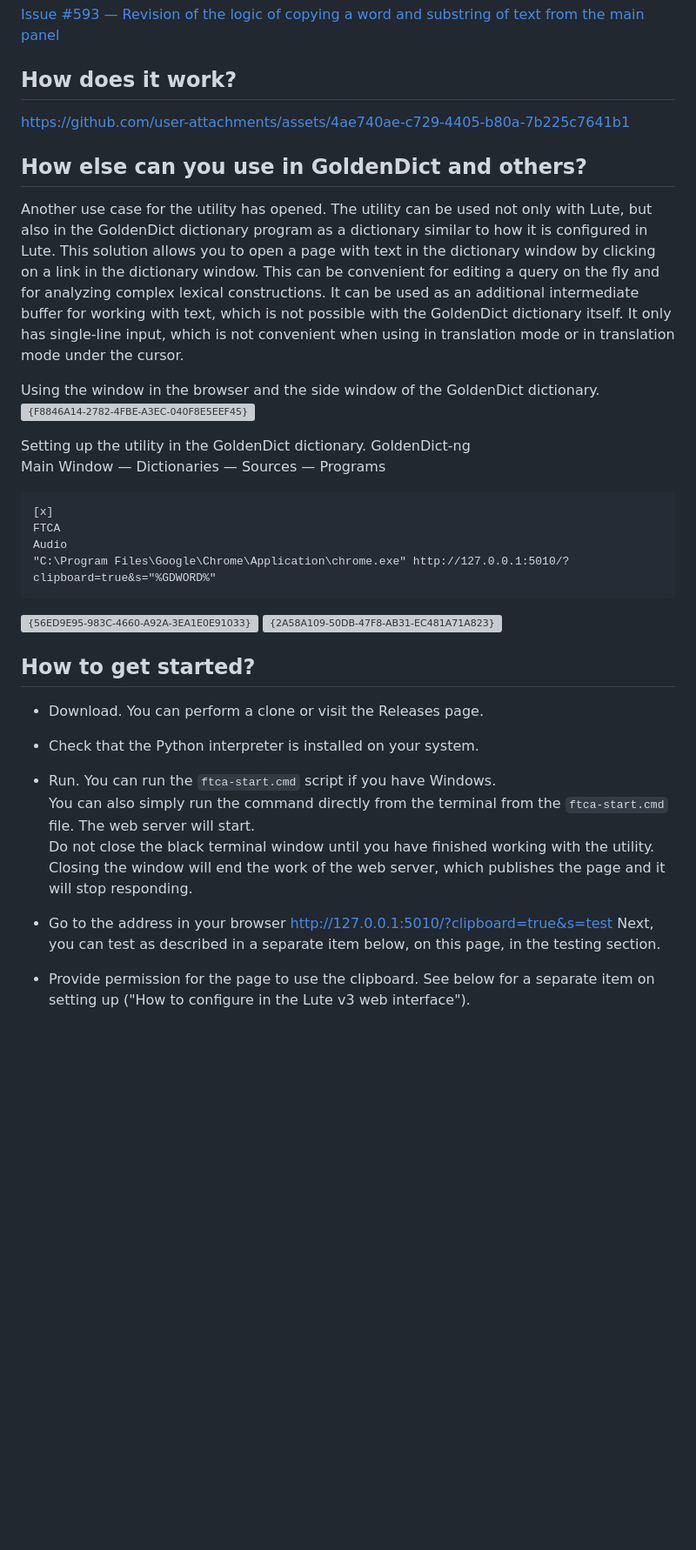
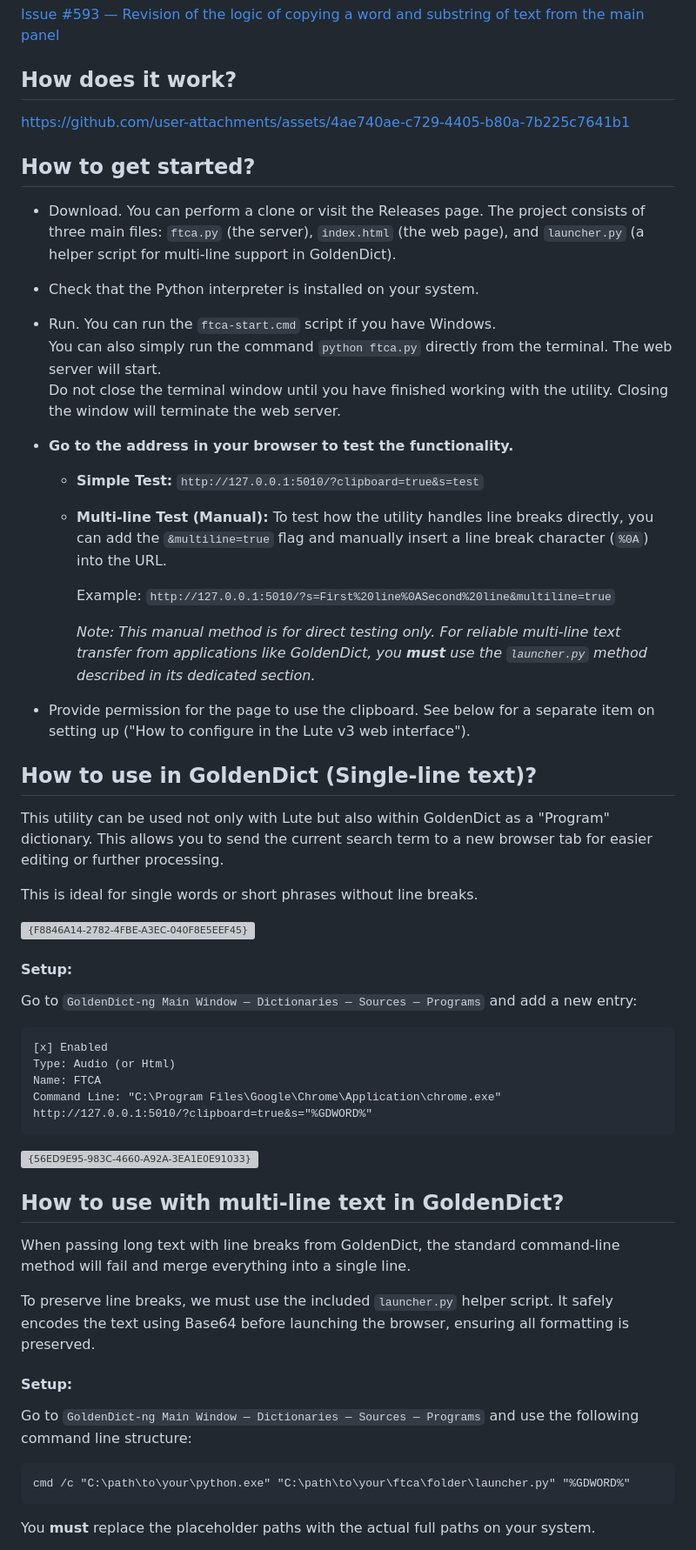
Before and after one commit to voothi/ftca, a Markdown page: README.md, the part around one of its changes. Shown at 87% size. Rendered like a GitHub page; blank space fills up the shorter version; grey boxes are pictures that could not be loaded.

````diff
--- a/README.md
+++ b/README.md
@@ -28,41 +28,56 @@ A utility for solving the problem of translating individual words in [Lute v3](h
 ## How does it work?
 https://github.com/user-attachments/assets/4ae740ae-c729-4405-b80a-7b225c7641b1
 
-## How else can you use in GoldenDict and others?
-Another use case for the utility has opened. The utility can be used not only with Lute, but also in the GoldenDict dictionary program as a dictionary similar to how it is configured in Lute.
-This solution allows you to open a page with text in the dictionary window by clicking on a link in the dictionary window. This can be convenient for editing a query on the fly and for analyzing complex lexical constructions. It can be used as an additional intermediate buffer for working with text, which is not possible with the GoldenDict dictionary itself. It only has single-line input, which is not convenient when using in translation mode or in translation mode under the cursor.
-
-Using the window in the browser and the side window of the GoldenDict dictionary.
-<img width="960" alt="{F8846A14-2782-4FBE-A3EC-040F8E5EEF45}" src="https://github.com/user-attachments/assets/bebdc522-bb85-4cf3-8bf4-1794eb7b64f7" />
-
-Setting up the utility in the GoldenDict dictionary.
-GoldenDict-ng
-Main Window — Dictionaries — Sources — Programs
-```
-[x]
-FTCA
-Audio
-"C:\Program Files\Google\Chrome\Application\chrome.exe" http://127.0.0.1:5010/?clipboard=true&s="%GDWORD%"
-```
-<img width="960" alt="{56ED9E95-983C-4660-A92A-3EA1E0E91033}" src="https://github.com/user-attachments/assets/25328302-f275-4130-892a-0f8b657489fb" />
-<img width="960" alt="{2A58A109-50DB-47F8-AB31-EC481A71A823}" src="https://github.com/user-attachments/assets/cf4e736a-25b5-4e6a-9805-798a4379cd50" />
-
-
 ## How to get started?
-- Download. You can perform a clone or visit the Releases page.
+- Download. You can perform a clone or visit the Releases page. The project consists of three main files: `ftca.py` (the server), `index.html` (the web page), and `launcher.py` (a helper script for multi-line support in GoldenDict).
 
 - Check that the Python interpreter is installed on your system.
 
 - Run.
 You can run the `ftca-start.cmd` script if you have Windows.
-You can also simply run the command directly from the terminal from the `ftca-start.cmd` file.
+You can also simply run the command `python ftca.py` directly from the terminal.
 The web server will start.
-Do not close the black terminal window until you have finished working with the utility. Closing the window will end the work of the web server, which publishes the page and it will stop responding.
+Do not close the terminal window until you have finished working with the utility. Closing the window will terminate the web server.
 
-- Go to the address in your browser
-http://127.0.0.1:5010/?clipboard=true&s=test
-Next, you can test as described in a separate item below, on this page, in the testing section.
+- **Go to the address in your browser to test the functionality.**
+  - **Simple Test:** `http://127.0.0.1:5010/?clipboard=true&s=test`
+  - **Multi-line Test (Manual):** To test how the utility handles line breaks directly, you can add the `&multiline=true` flag and manually insert a line break character (`%0A`) into the URL.
+
+    Example: `http://127.0.0.1:5010/?s=First%20line%0ASecond%20line&multiline=true`
+
+    *Note: This manual method is for direct testing only. For reliable multi-line text transfer from applications like GoldenDict, you **must** use the `launcher.py` method described in its dedicated section.*
 
 - Provide permission for the page to use the clipboard.
 See below for a separate item on setting up ("How to configure in the Lute v3 web interface").
 
+## How to use in GoldenDict (Single-line text)?
+This utility can be used not only with Lute but also within GoldenDict as a "Program" dictionary. This allows you to send the current search term to a new browser tab for easier editing or further processing.
+
+This is ideal for single words or short phrases without line breaks.
+
+<img width="960" alt="{F8846A14-2782-4FBE-A3EC-040F8E5EEF45}" src="https://github.com/user-attachments/assets/bebdc522-bb85-4cf3-8bf4-1794eb7b64f7" />
+
+#### Setup:
+Go to `GoldenDict-ng Main Window — Dictionaries — Sources — Programs` and add a new entry:
+```
+[x] Enabled
+Type: Audio (or Html)
+Name: FTCA
+Command Line: "C:\Program Files\Google\Chrome\Application\chrome.exe" http://127.0.0.1:5010/?clipboard=true&s="%GDWORD%"
+```
+<img width="960" alt="{56ED9E95-983C-4660-A92A-3EA1E0E91033}" src="https://github.com/user-attachments/assets/25328302-f275-4130-892a-0f8b657489fb" />
+
+## How to use with multi-line text in GoldenDict?
+When passing long text with line breaks from GoldenDict, the standard command-line method will fail and merge everything into a single line.
+
+To preserve line breaks, we must use the included `launcher.py` helper script. It safely encodes the text using Base64 before launching the browser, ensuring all formatting is preserved.
+
+#### Setup:
+Go to `GoldenDict-ng Main Window — Dictionaries — Sources — Programs` and use the following command line structure:
+
+```
+cmd /c "C:\path\to\your\python.exe" "C:\path\to\your\ftca\folder\launcher.py" "%GDWORD%"
+```
+
+You **must** replace the placeholder paths with the actual full paths on your system.
+
````
Also changed, not shown: other parts of README.md (+43 -60 lines).
